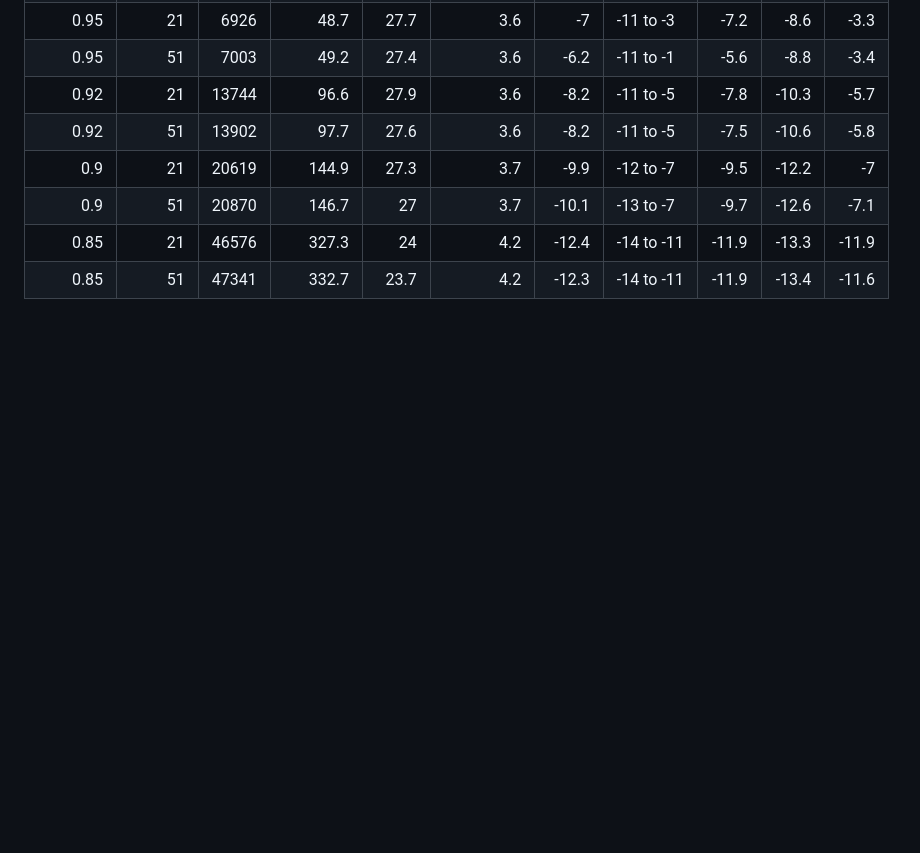
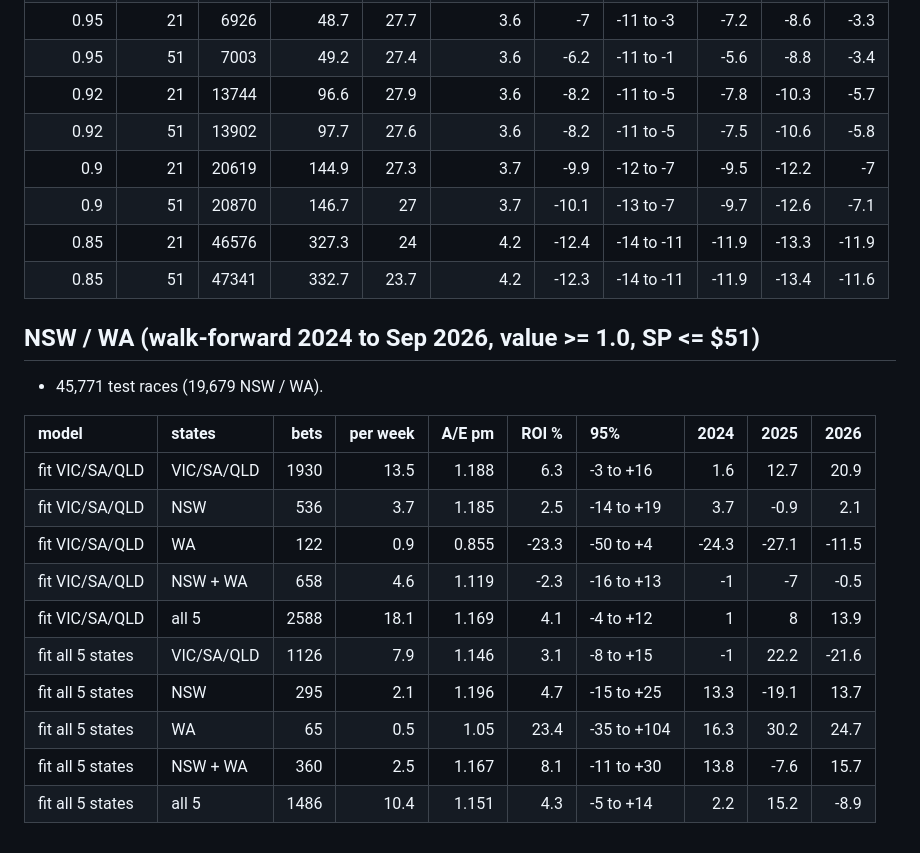
Before and after one commit to mattdwyer01/racing-model, a Markdown page: reports/value_model.md, the part around the change. Drawn GitHub-style; blank space fills up the shorter version.

Commit message:
value model: NSW / WA results, value log scope
Co-Authored-By: Claude Opus 5.5 <noreply@anthropic.com>
Claude-Session: https://claude.ai/code/session_0114cXMxvZQqWPL3ci7AXSYf

```diff
--- a/reports/value_model.md
+++ b/reports/value_model.md
@@ -67,3 +67,20 @@ Thresholds: sm 0.525, bias 0.297, gps 2.700, l600 -2.391
 |        0.9  |       51 |  20870 |      146.7 |    27   |         3.7 |   -10.1 | -13 to -7  |   -9.7 |  -12.6 |   -7.1 |
 |        0.85 |       21 |  46576 |      327.3 |    24   |         4.2 |   -12.4 | -14 to -11 |  -11.9 |  -13.3 |  -11.9 |
 |        0.85 |       51 |  47341 |      332.7 |    23.7 |         4.2 |   -12.3 | -14 to -11 |  -11.9 |  -13.4 |  -11.6 |
+
+## NSW / WA (walk-forward 2024 to Sep 2026, value >= 1.0, SP <= $51)
+
+- 45,771 test races (19,679 NSW / WA).
+
+| model            | states     |   bets |   per week |   A/E pm |   ROI % | 95%         |   2024 |   2025 |   2026 |
+|:-----------------|:-----------|-------:|-----------:|---------:|--------:|:------------|-------:|-------:|-------:|
+| fit VIC/SA/QLD   | VIC/SA/QLD |   1930 |       13.5 |    1.188 |     6.3 | -3 to +16   |    1.6 |   12.7 |   20.9 |
+| fit VIC/SA/QLD   | NSW        |    536 |        3.7 |    1.185 |     2.5 | -14 to +19  |    3.7 |   -0.9 |    2.1 |
+| fit VIC/SA/QLD   | WA         |    122 |        0.9 |    0.855 |   -23.3 | -50 to +4   |  -24.3 |  -27.1 |  -11.5 |
+| fit VIC/SA/QLD   | NSW + WA   |    658 |        4.6 |    1.119 |    -2.3 | -16 to +13  |   -1   |   -7   |   -0.5 |
+| fit VIC/SA/QLD   | all 5      |   2588 |       18.1 |    1.169 |     4.1 | -4 to +12   |    1   |    8   |   13.9 |
+| fit all 5 states | VIC/SA/QLD |   1126 |        7.9 |    1.146 |     3.1 | -8 to +15   |   -1   |   22.2 |  -21.6 |
+| fit all 5 states | NSW        |    295 |        2.1 |    1.196 |     4.7 | -15 to +25  |   13.3 |  -19.1 |   13.7 |
+| fit all 5 states | WA         |     65 |        0.5 |    1.05  |    23.4 | -35 to +104 |   16.3 |   30.2 |   24.7 |
+| fit all 5 states | NSW + WA   |    360 |        2.5 |    1.167 |     8.1 | -11 to +30  |   13.8 |   -7.6 |   15.7 |
+| fit all 5 states | all 5      |   1486 |       10.4 |    1.151 |     4.3 | -5 to +14   |    2.2 |   15.2 |   -8.9 |
```
Also changed, not shown: CLAUDE.md (+4 -0 lines).
